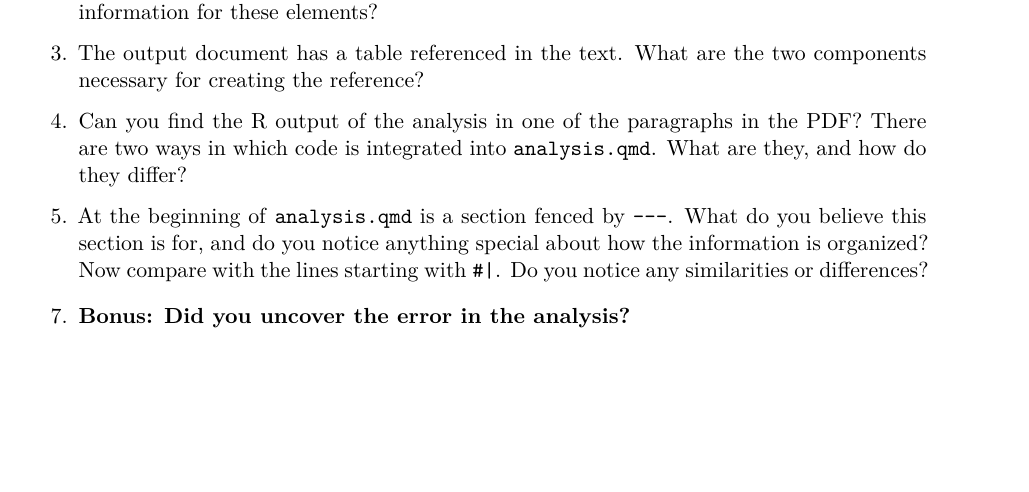
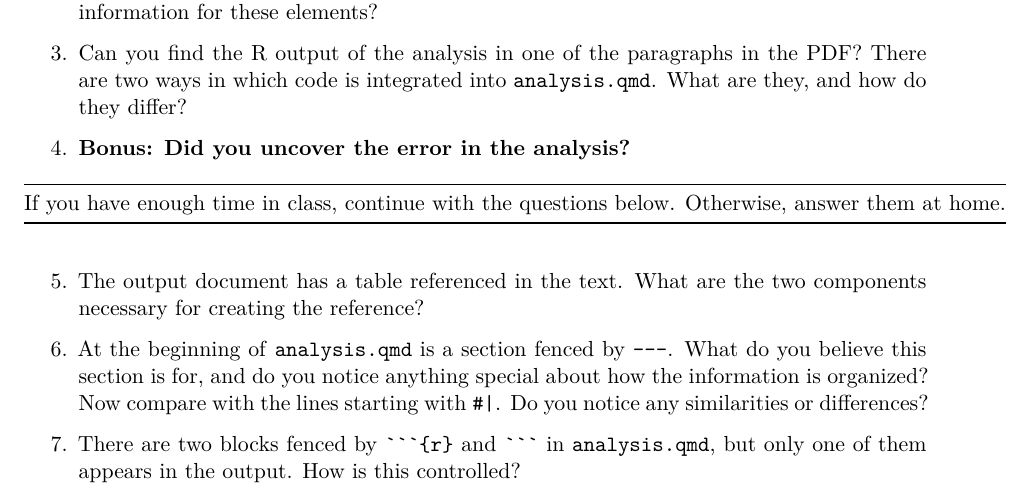
Before and after one commit to stephan-koenig/teaching-demo, a Quarto document (worksheets/01_exploring-markup.qmd): part of page 1 of 2, cut so that both start at the same text, the shorter picture padded with empty space. Rendered offline with R 4.5, knitr and Pandoc in place of Quarto, then LaTeX, with nearby package versions; drawn as R Markdown's standard PDF in place of the format the file asks for.

Commit message:
Rearrange exercises

`````diff
--- a/worksheets/01_exploring-markup.qmd
+++ b/worksheets/01_exploring-markup.qmd
@@ -20,23 +20,26 @@ You will compare the two documents to investigate which parts of the plain text
 2.  Formatting in this PDF includes different levels of headings and *emphasized* (in italics) and **strong** statements (in bold).
     What parts of `analysis.qmd` convey the formatting information for these elements?
 
-3.  The output document has a table referenced in the text.
+3.  Can you find the R output of the analysis in one of the paragraphs in the PDF?
+    There are two ways in which code is integrated into `analysis.qmd`.
+    What are they, and how do they differ?
+
+4.  **Bonus: Did you uncover the error in the analysis?**
+
+    ---
+    If you have enough time in class, continue with the questions below. Otherwise, answer them at home.
+    ---
+
+5.  The output document has a table referenced in the text.
     What are the two components necessary for creating the reference?
 
-4.  Can you find the R output of the analysis in one of the paragraphs in the PDF?
-    There are two ways in which code is integrated into `analysis.qmd`. What are they, and how do they differ?
-
-5.  At the beginning of `analysis.qmd` is a section fenced by `---`.
+6.  At the beginning of `analysis.qmd` is a section fenced by `---`.
     What do you believe this section is for, and do you notice anything special about how the information is organized?
     Now compare with the lines starting with `#|`.
     Do you notice any similarities or differences?
 
-```{=typst}
-6.  There are two blocks fenced by ```` ```{r} ```` and ```` ``` ```` in `analysis.qmd`, but only one of them appears in the output.
+7.  There are two blocks fenced by ```` ```{r} ```` and ```` ``` ```` in `analysis.qmd`, but only one of them appears in the output.
     How is this controlled?
-```
-
-7.  **Bonus: Did you uncover the error in the analysis?**
 
 {{< pagebreak >}}
 
`````
